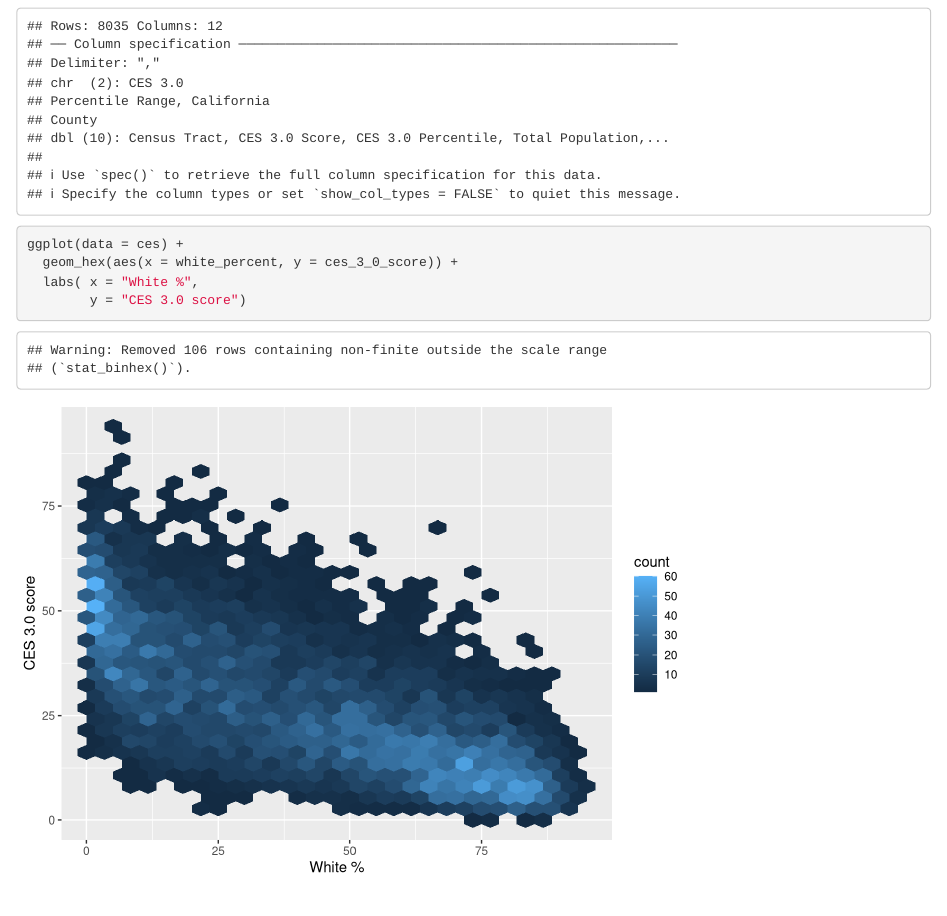
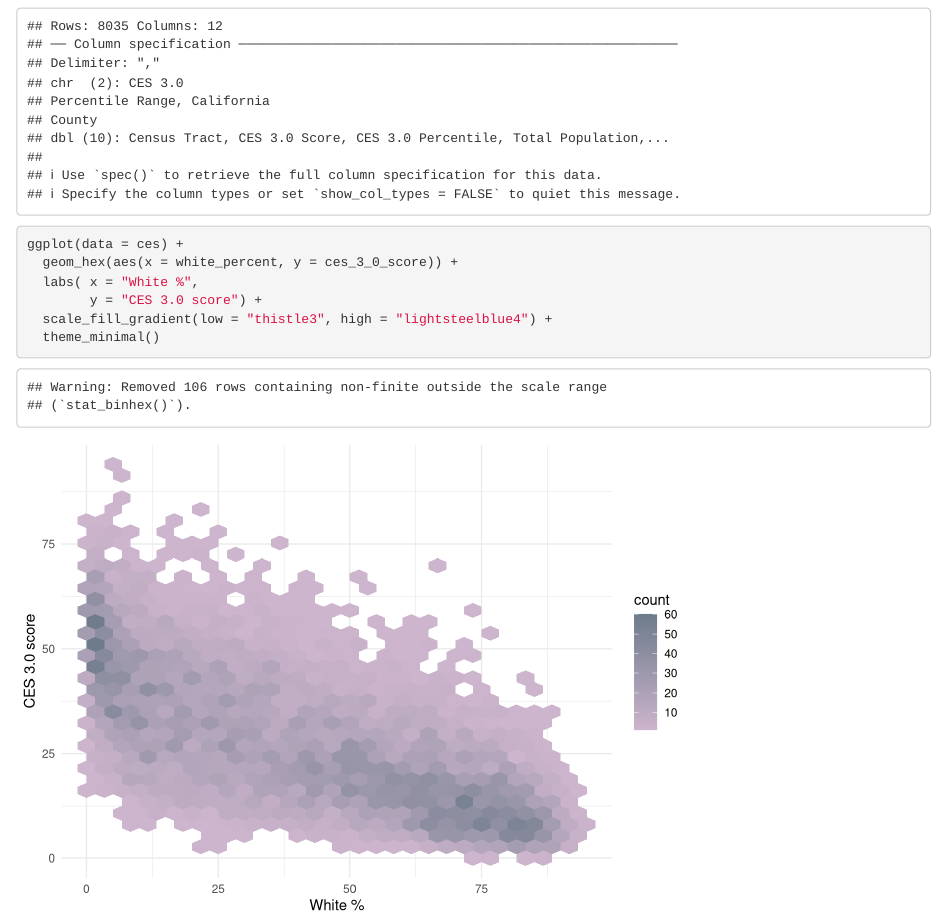
Before and after one commit to pcarbomestre/ejscreen-group-10, an R Markdown document (src/Group 10 CA pollution burden.Rmd): the page in a window 1100 px wide, from 120 px down. Rendered offline with R 4.5, knitr and Pandoc, with nearby package versions; column names are cleaned by a stand-in for the janitor package.

Commit message:
Changed color gradient of graph and added theme_minimal

````diff
--- a/src/Group 10 CA pollution burden.Rmd
+++ b/src/Group 10 CA pollution burden.Rmd
@@ -25,5 +25,7 @@ ces <- read_csv(here("data","ces3demographics.csv")) %>%
 ggplot(data = ces) +
   geom_hex(aes(x = white_percent, y = ces_3_0_score)) +
   labs( x = "White %",
-        y = "CES 3.0 score")
+        y = "CES 3.0 score") +
+  scale_fill_gradient(low = "thistle3", high = "lightsteelblue4") +
+  theme_minimal()
 ```
````
Also changed, not shown: 1 other file.
